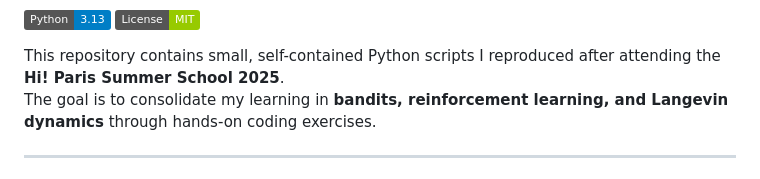
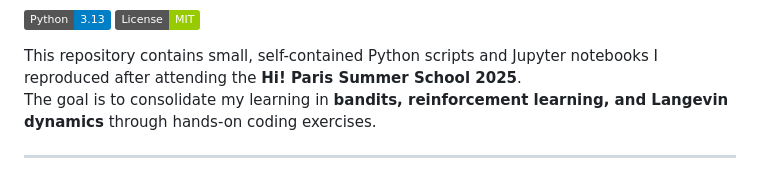
Before and after one commit to md-naim-hassan-saykat/summer-school-2025-reproductions, a Markdown page: README.md, the part around the change printed below. GitHub-like rendering; badges without logos.

```diff
--- a/README.md
+++ b/README.md
@@ -9,7 +3,7 @@
 [![Python](https://img.shields.io/badge/Python-3.13-blue)](https://www.python.org/downloads/release/python-3130/)
 [![License: MIT](https://img.shields.io/badge/License-MIT-green.svg)](LICENSE)
 
-This repository contains small, self-contained Python scripts I reproduced after attending the **Hi! Paris Summer School 2025**.
+This repository contains small, self-contained Python scripts and Jupyter notebooks I reproduced after attending the **Hi! Paris Summer School 2025**.
 The goal is to consolidate my learning in **bandits, reinforcement learning, and Langevin dynamics** through hands-on coding exercises.
 
 ---
```
Also changed, not shown: other parts of README.md (+10 -9 lines).
